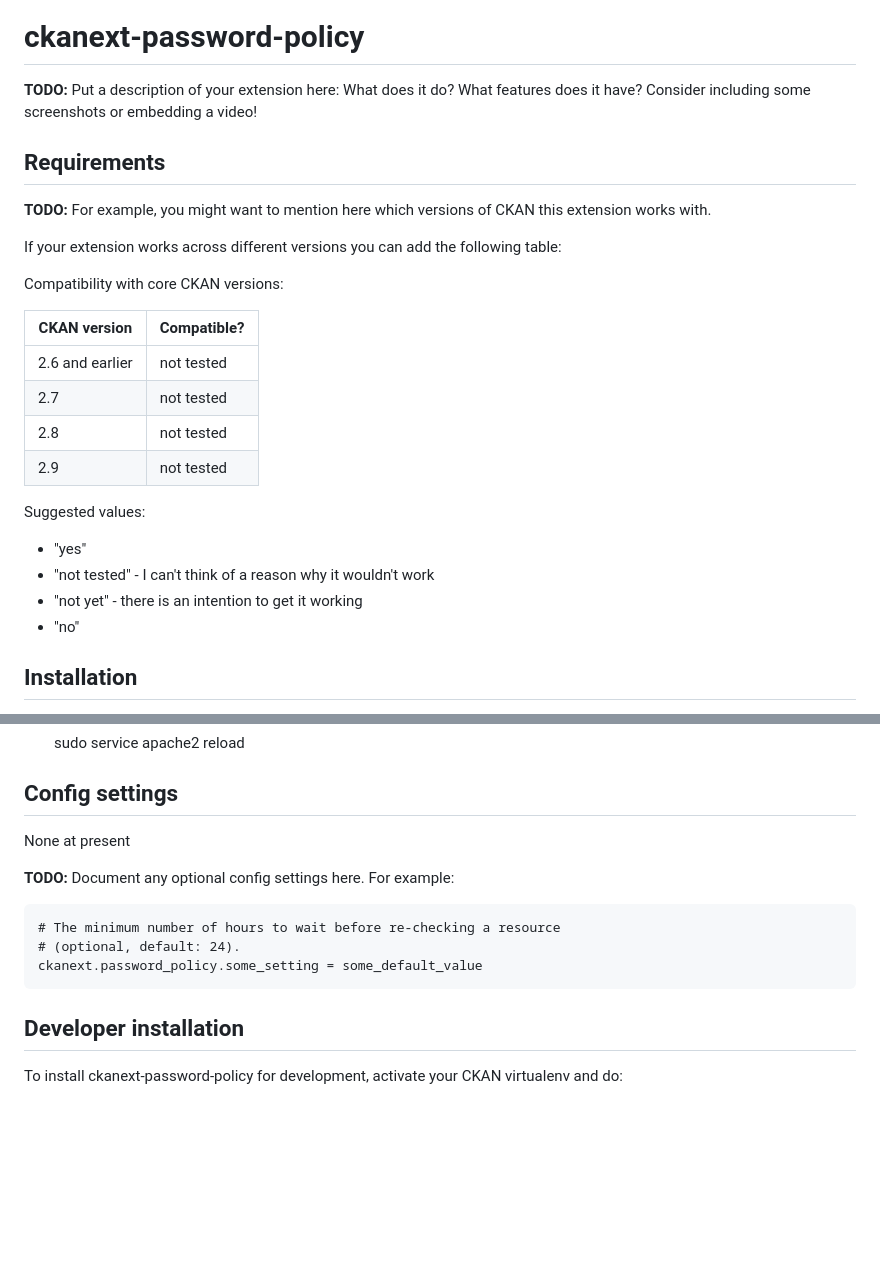
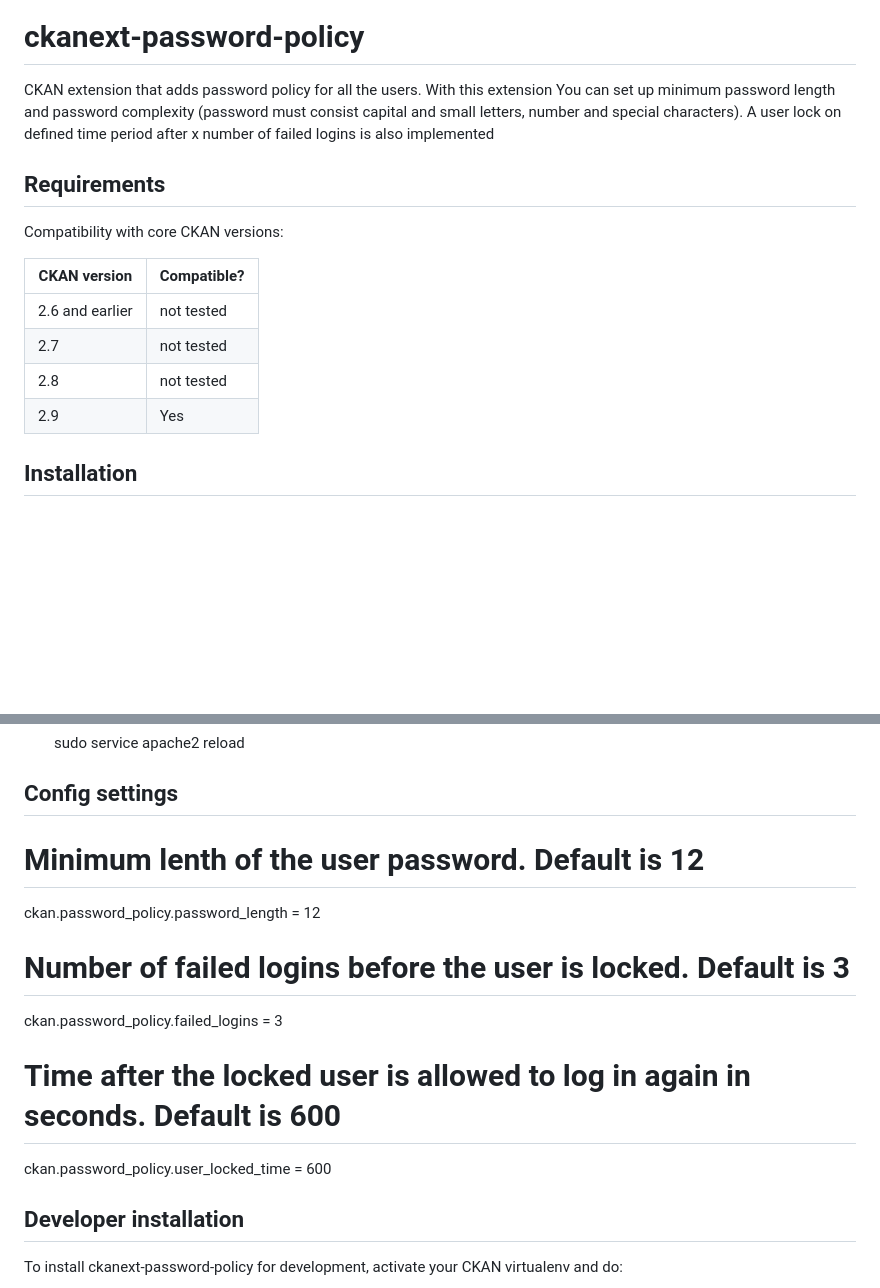
Before and after one commit to keitaroinc/ckanext-password-policy, a Markdown page: README.md, 2 parts joined by grey strips. GitHub-like rendering; blank space fills up the shorter version.

```diff
--- a/README.md
+++ b/README.md
@@ -2,15 +2,10 @@
 
 # ckanext-password-policy
 
-**TODO:** Put a description of your extension here:  What does it do? What features does it have? Consider including some screenshots or embedding a video!
+CKAN extension that adds password policy for all the users. With this extension You can set up minimum password length and password complexity (password must consist capital and small letters, number and special characters). A user lock on defined time period after x number of failed logins is also implemented
 
 
 ## Requirements
-
-**TODO:** For example, you might want to mention here which versions of CKAN this
-extension works with.
-
-If your extension works across different versions you can add the following table:
 
 Compatibility with core CKAN versions:
 
@@ -19,14 +14,8 @@ Compatibility with core CKAN versions:
 | 2.6 and earlier | not tested    |
 | 2.7             | not tested    |
 | 2.8             | not tested    |
-| 2.9             | not tested    |
+| 2.9             | Yes    |
 
-Suggested values:
-
-* "yes"
-* "not tested" - I can't think of a reason why it wouldn't work
-* "not yet" - there is an intention to get it working
-* "no"
 
 
 ## Installation
@@ -59,13 +48,15 @@ To install ckanext-password-policy:
 
 ## Config settings
 
-None at present
+# Minimum lenth of the user password. Default is 12
+ckan.password_policy.password_length = 12
 
-**TODO:** Document any optional config settings here. For example:
+# Number of failed logins before the user is locked. Default is 3
+ckan.password_policy.failed_logins = 3
 
-	# The minimum number of hours to wait before re-checking a resource
-	# (optional, default: 24).
-	ckanext.password_policy.some_setting = some_default_value
+# Time after the locked user is allowed to log in again in seconds. Default is 600
+ckan.password_policy.user_locked_time = 600
+
 
 
 ## Developer installation
```
